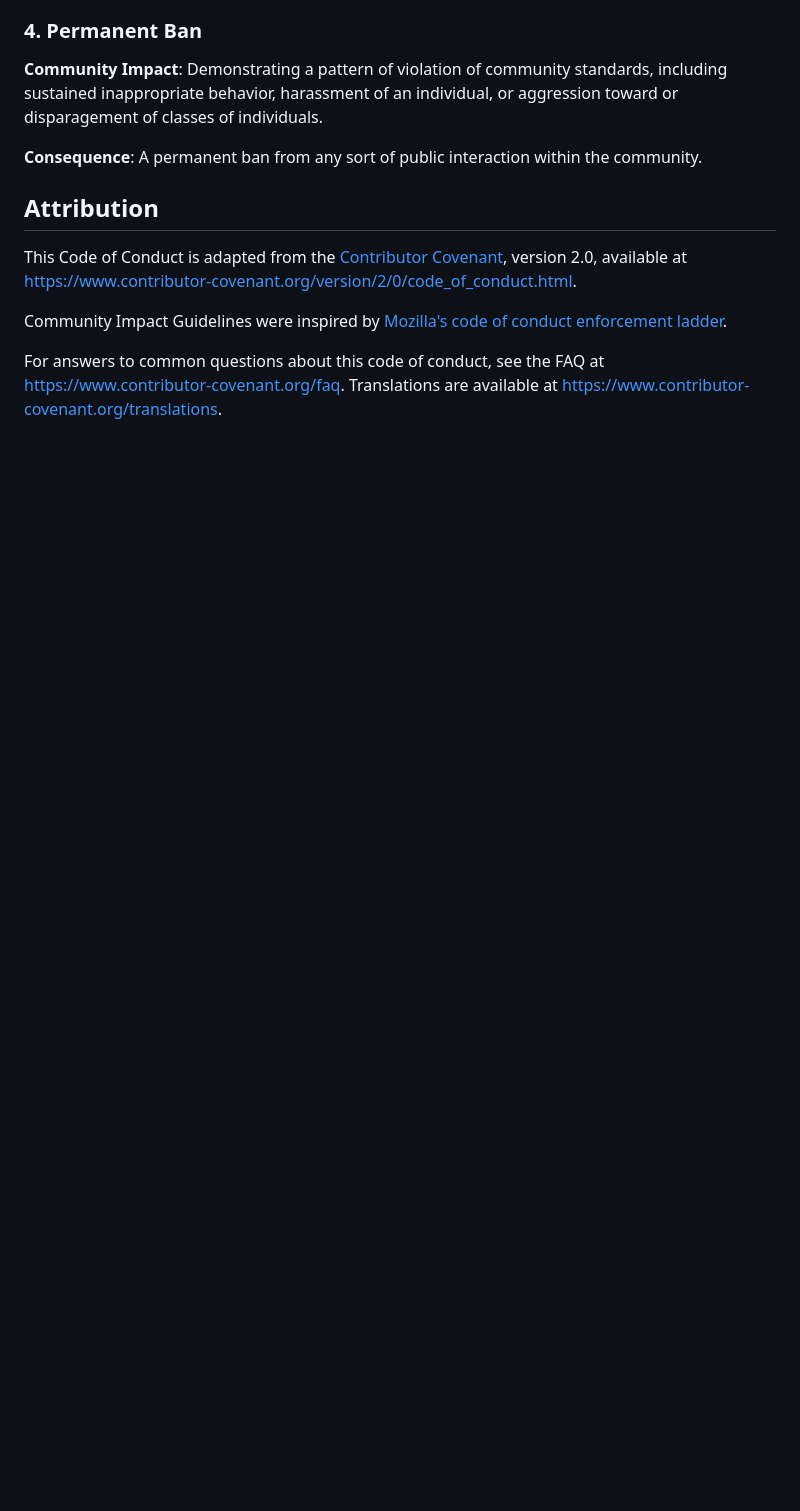
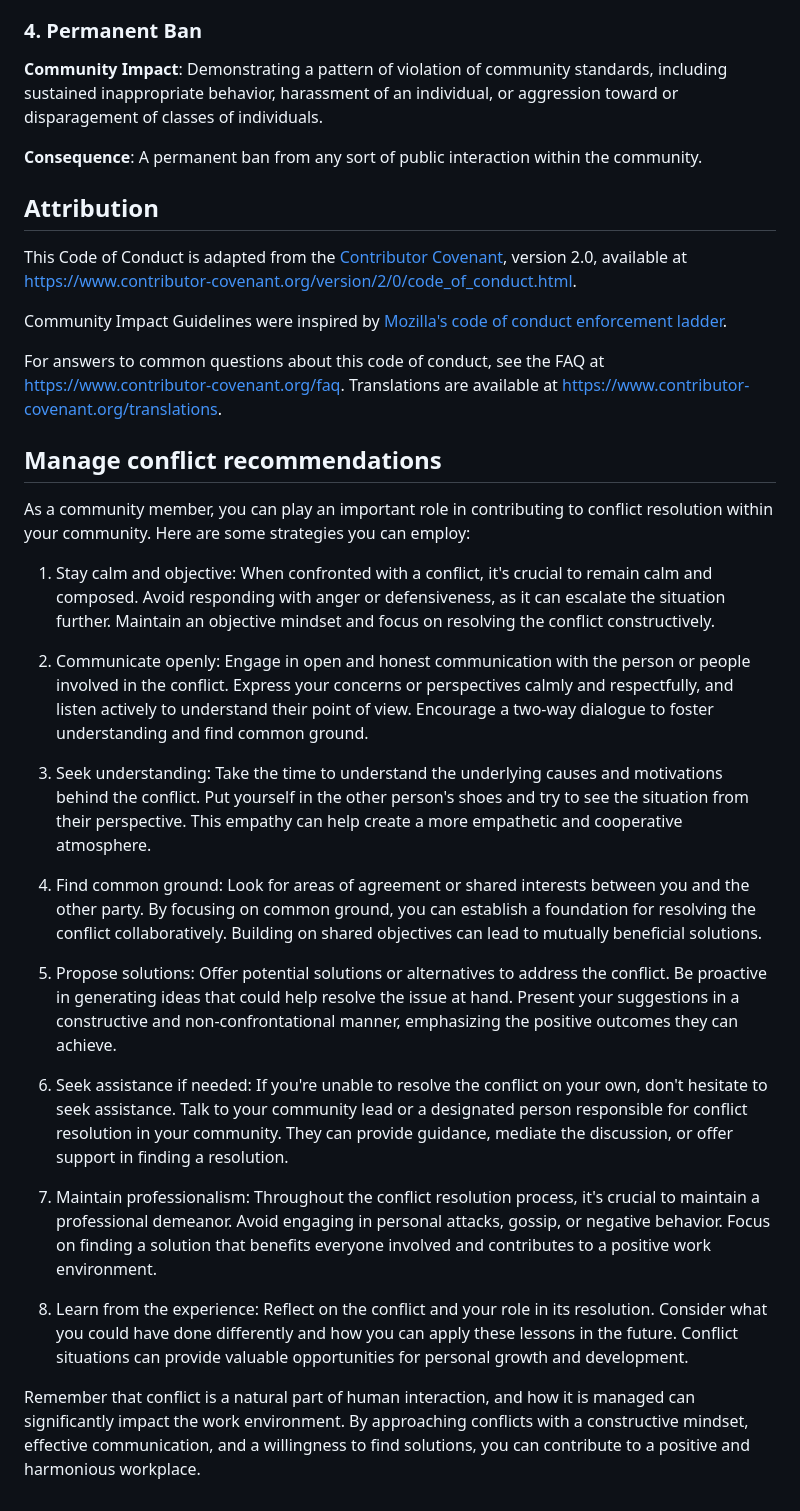
Before and after one commit to michaella23/bootcamp-collab, a Markdown page: CODE_OF_CONDUCT.md, the part around the change. GitHub-like rendering; blank space fills up the shorter version.

Commit message:
Manage conflict recommendations section

```diff
--- a/CODE_OF_CONDUCT.md
+++ b/CODE_OF_CONDUCT.md
@@ -126,3 +126,25 @@ enforcement ladder](https://github.com/mozilla/diversity).
 For answers to common questions about this code of conduct, see the FAQ at
 https://www.contributor-covenant.org/faq. Translations are available at
 https://www.contributor-covenant.org/translations.
+
+## Manage conflict recommendations
+
+As a community member, you can play an important role in contributing to conflict resolution within your community. Here are some strategies you can employ:
+
+1. Stay calm and objective: When confronted with a conflict, it's crucial to remain calm and composed. Avoid responding with anger or defensiveness, as it can escalate the situation further. Maintain an objective mindset and focus on resolving the conflict constructively.
+
+2. Communicate openly: Engage in open and honest communication with the person or people involved in the conflict. Express your concerns or perspectives calmly and respectfully, and listen actively to understand their point of view. Encourage a two-way dialogue to foster understanding and find common ground.
+
+3. Seek understanding: Take the time to understand the underlying causes and motivations behind the conflict. Put yourself in the other person's shoes and try to see the situation from their perspective. This empathy can help create a more empathetic and cooperative atmosphere.
+
+4. Find common ground: Look for areas of agreement or shared interests between you and the other party. By focusing on common ground, you can establish a foundation for resolving the conflict collaboratively. Building on shared objectives can lead to mutually beneficial solutions.
+
+5. Propose solutions: Offer potential solutions or alternatives to address the conflict. Be proactive in generating ideas that could help resolve the issue at hand. Present your suggestions in a constructive and non-confrontational manner, emphasizing the positive outcomes they can achieve.
+
+6. Seek assistance if needed: If you're unable to resolve the conflict on your own, don't hesitate to seek assistance. Talk to your community lead or a designated person responsible for conflict resolution in your community. They can provide guidance, mediate the discussion, or offer support in finding a resolution.
+
+7. Maintain professionalism: Throughout the conflict resolution process, it's crucial to maintain a professional demeanor. Avoid engaging in personal attacks, gossip, or negative behavior. Focus on finding a solution that benefits everyone involved and contributes to a positive work environment.
+
+8. Learn from the experience: Reflect on the conflict and your role in its resolution. Consider what you could have done differently and how you can apply these lessons in the future. Conflict situations can provide valuable opportunities for personal growth and development.
+
+Remember that conflict is a natural part of human interaction, and how it is managed can significantly impact the work environment. By approaching conflicts with a constructive mindset, effective communication, and a willingness to find solutions, you can contribute to a positive and harmonious workplace.
```
